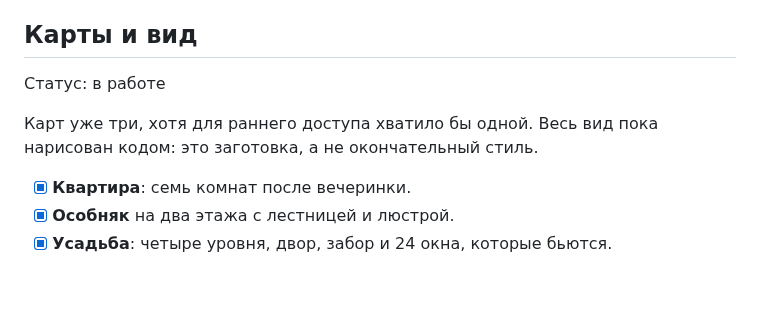
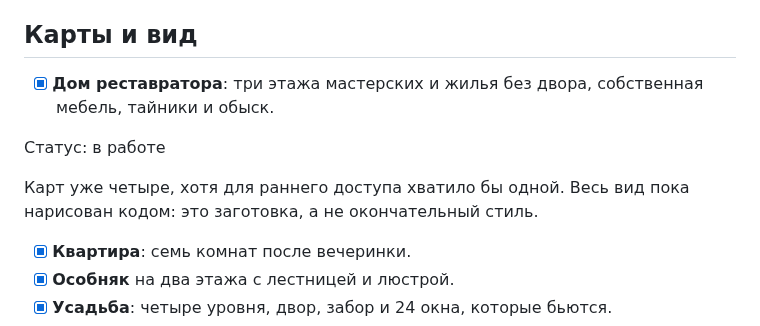
Before and after one commit to andmakerX/kak-pylesosit, a Markdown page: roadmap.md, the part around the change. Drawn GitHub-style; blank space fills up the shorter version.

```diff
--- a/roadmap.md
+++ b/roadmap.md
@@ -192,9 +192,12 @@
   списать нельзя. Так решено, но не слишком ли это жестоко — проверить в игре.
 
 ## Карты и вид
+
+- [x] **Дом реставратора**: три этажа мастерских и жилья без двора, собственная мебель, тайники и обыск.
+
 Статус: в работе
 
-Карт уже три, хотя для раннего доступа хватило бы одной. Весь вид пока нарисован кодом: это
+Карт уже четыре, хотя для раннего доступа хватило бы одной. Весь вид пока нарисован кодом: это
 заготовка, а не окончательный стиль.
 
 - [x] **Квартира**: семь комнат после вечеринки.
```
Also changed, not shown: changelog.md (+10 -0 lines).
